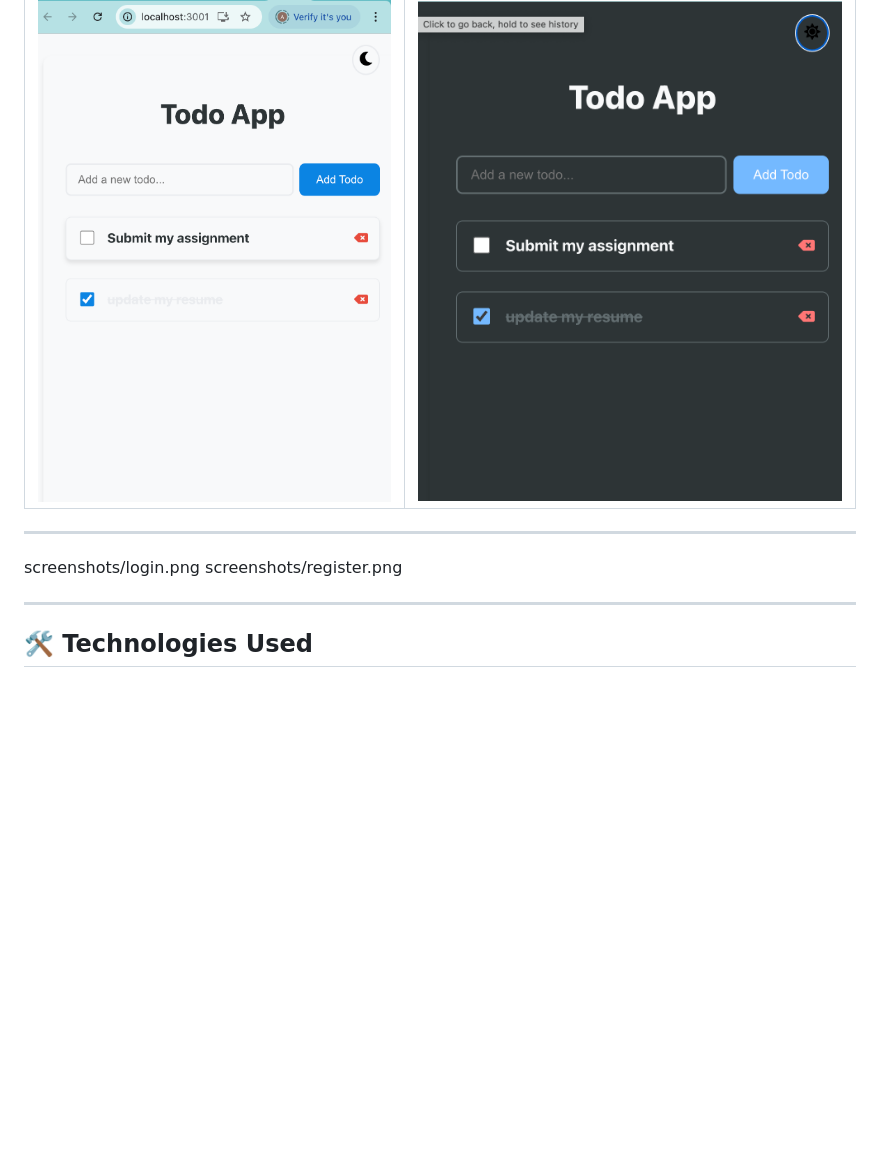
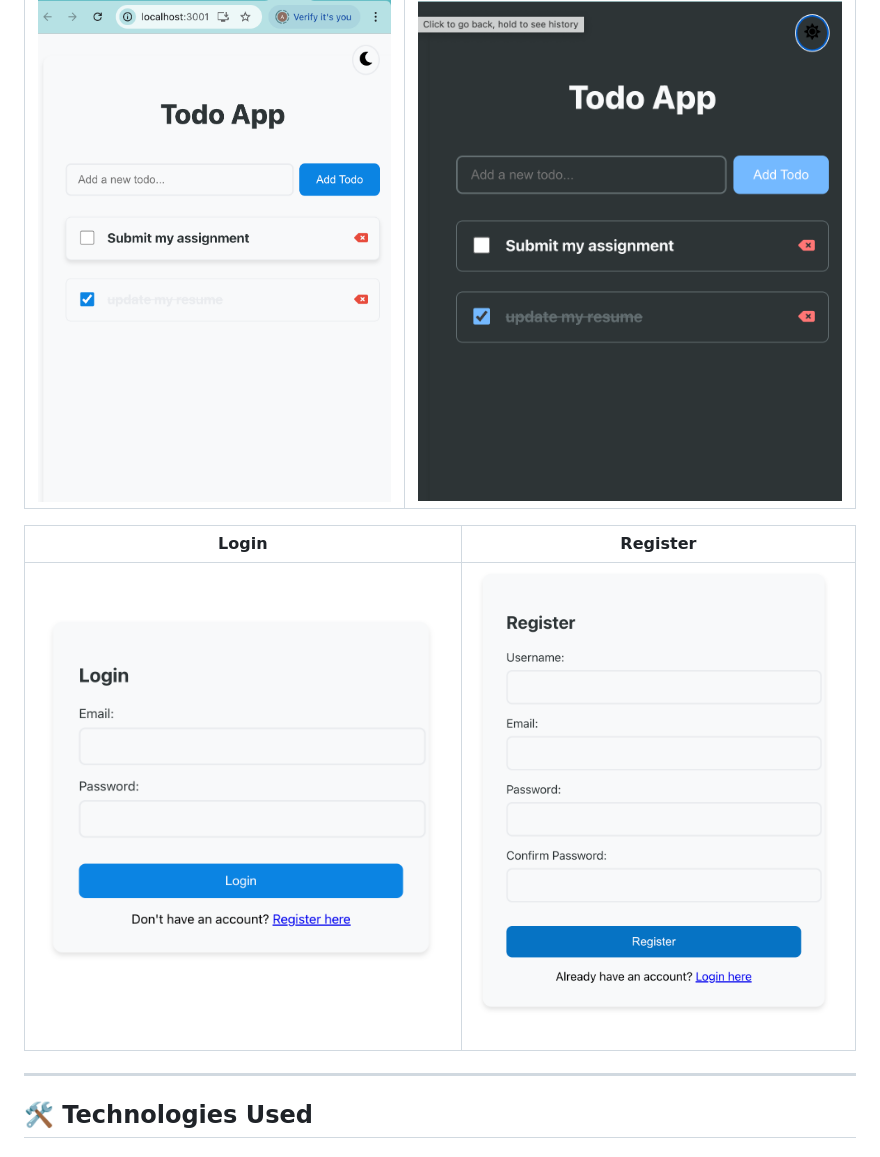
Before and after one commit to amir01mn/TaskControl-TodoList, a Markdown page: README.md, the part around the change. Drawn GitHub-style; blank space fills up the shorter version.

Commit message:
screenshots fixed

```diff
--- a/README.md
+++ b/README.md
@@ -31,10 +31,10 @@ A sleek, secure, and feature-rich Todo List application built with React and Rub
 |------------|-----------|
 | ![Light Mode](screenshots/light-mode.png) | ![Dark Mode](screenshots/dark-mode.png) |
 
----
-screenshots/login.png
-screenshots/register.png
 
+| Login | Register |
+|------------|-----------|
+| ![Login](screenshots/login.png) | ![Register](screenshots/register.png) |
 
 
 ---
```
